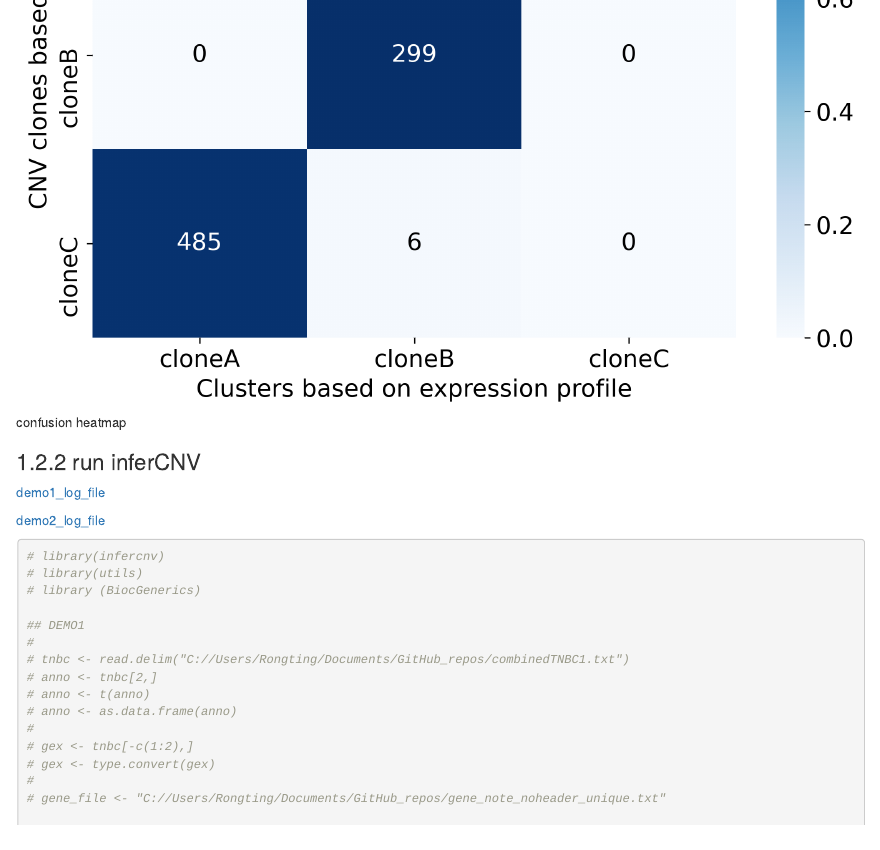
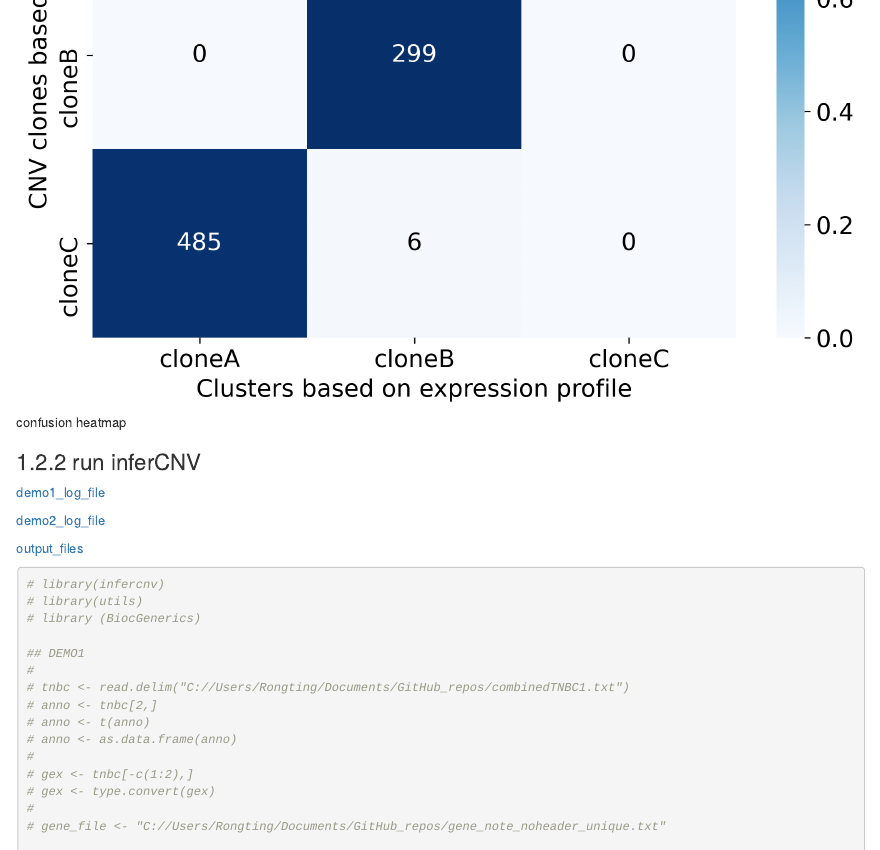
Before and after one commit to StatBiomed/SingleCell-Workshop-2021, an R Markdown document (04-CNVanalysis.Rmd): the page in a window 1100 px wide, from 3740 px down. Rendered offline with R 4.5, knitr and Pandoc, with nearby package versions; drawn as R Markdown's standard HTML page in place of the format the file asks for.

Commit message:
CNV- add output file lst

````diff
--- a/04-CNVanalysis.Rmd
+++ b/04-CNVanalysis.Rmd
@@ -126,6 +126,9 @@ Table:  Subclusters of TNBC1 dataset (from gene expression analysis-Seurat).
 
 [demo2_log_file](https://github.com/Rongtingting/SingleCell-Workshop-2021/blob/master/CNV_analysis_file/demo2_inferCNV_TNBC1.log)
 
+[output_files](https://github.com/Rongtingting/SingleCell-Workshop-2021/blob/master/CNV_analysis_file/demo2_outputfiles.lst)
+
+
 ```{r}
 # library(infercnv)
 # library(utils)
````
Also changed, not shown: docs/search_index.json, 8 other files.
